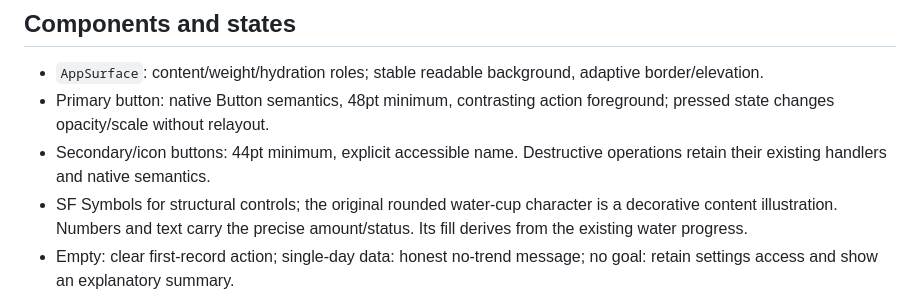
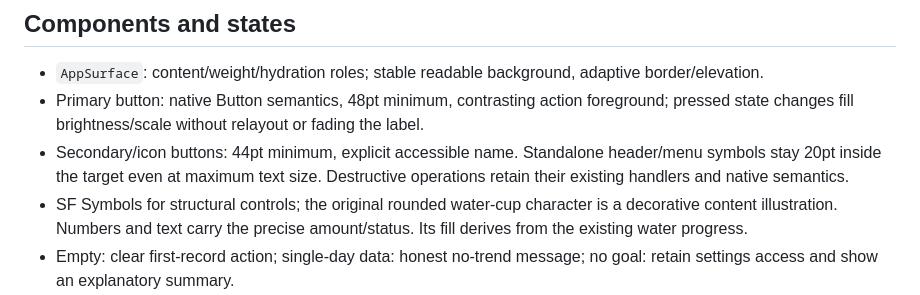
Before and after one commit to Tizzy-3/GlassScale, a Markdown page: design-system/glassscale/MASTER.md, the part around the change. Drawn GitHub-style.

Commit message:
Document homepage design system and runtime verification [skip ci]

```diff
--- a/design-system/glassscale/MASTER.md
+++ b/design-system/glassscale/MASTER.md
@@ -31,8 +31,8 @@ Spacing: 4/8/12/16/20/24/32pt. Phone gutters 20pt, adaptive bounded content widt
 
 ## Components and states
 - `AppSurface`: content/weight/hydration roles; stable readable background, adaptive border/elevation.
-- Primary button: native Button semantics, 48pt minimum, contrasting action foreground; pressed state changes opacity/scale without relayout.
-- Secondary/icon buttons: 44pt minimum, explicit accessible name. Destructive operations retain their existing handlers and native semantics.
+- Primary button: native Button semantics, 48pt minimum, contrasting action foreground; pressed state changes fill brightness/scale without relayout or fading the label.
+- Secondary/icon buttons: 44pt minimum, explicit accessible name. Standalone header/menu symbols stay 20pt inside the target even at maximum text size. Destructive operations retain their existing handlers and native semantics.
 - SF Symbols for structural controls; the original rounded water-cup character is a decorative content illustration. Numbers and text carry the precise amount/status. Its fill derives from the existing water progress.
 - Empty: clear first-record action; single-day data: honest no-trend message; no goal: retain settings access and show an explanatory summary.
 - Existing storage error/recovery UI remains in RootView. No success animation is shown for a failed water save.
```
Also changed, not shown: docs/homepage-ui-2026-10-24.md (added, +51 -0 lines), 1 other file.
